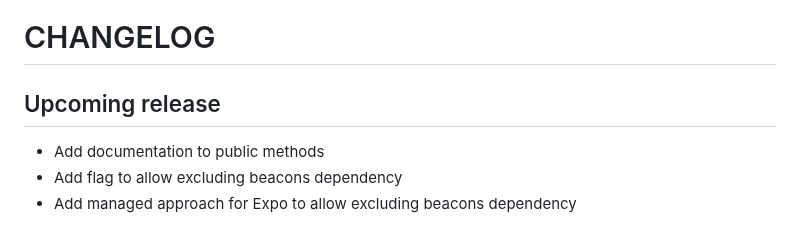
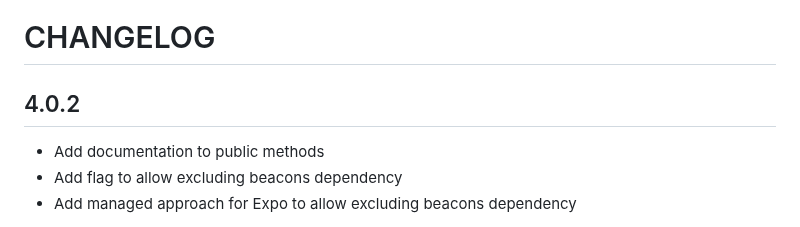
Before and after one commit to Notificare/notificare-sdk-react-native, a Markdown page: CHANGELOG.md, the part around the change. GitHub-like rendering.

Commit message:
chore: update changelog

```diff
--- a/CHANGELOG.md
+++ b/CHANGELOG.md
@@ -1,6 +1,6 @@
 # CHANGELOG
 
-## Upcoming release
+## 4.0.2
 
 - Add documentation to public methods
 - Add flag to allow excluding beacons dependency
```
